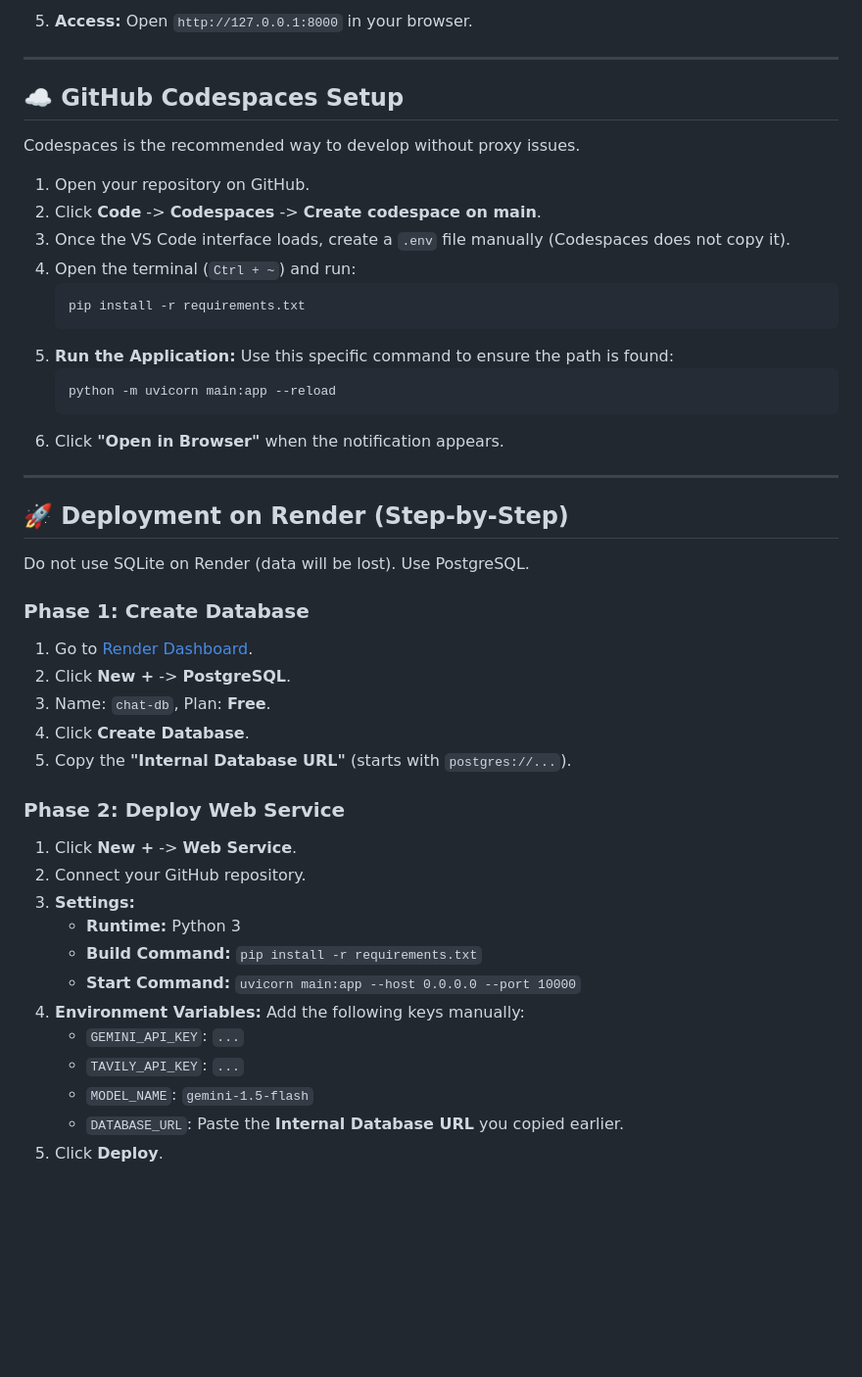
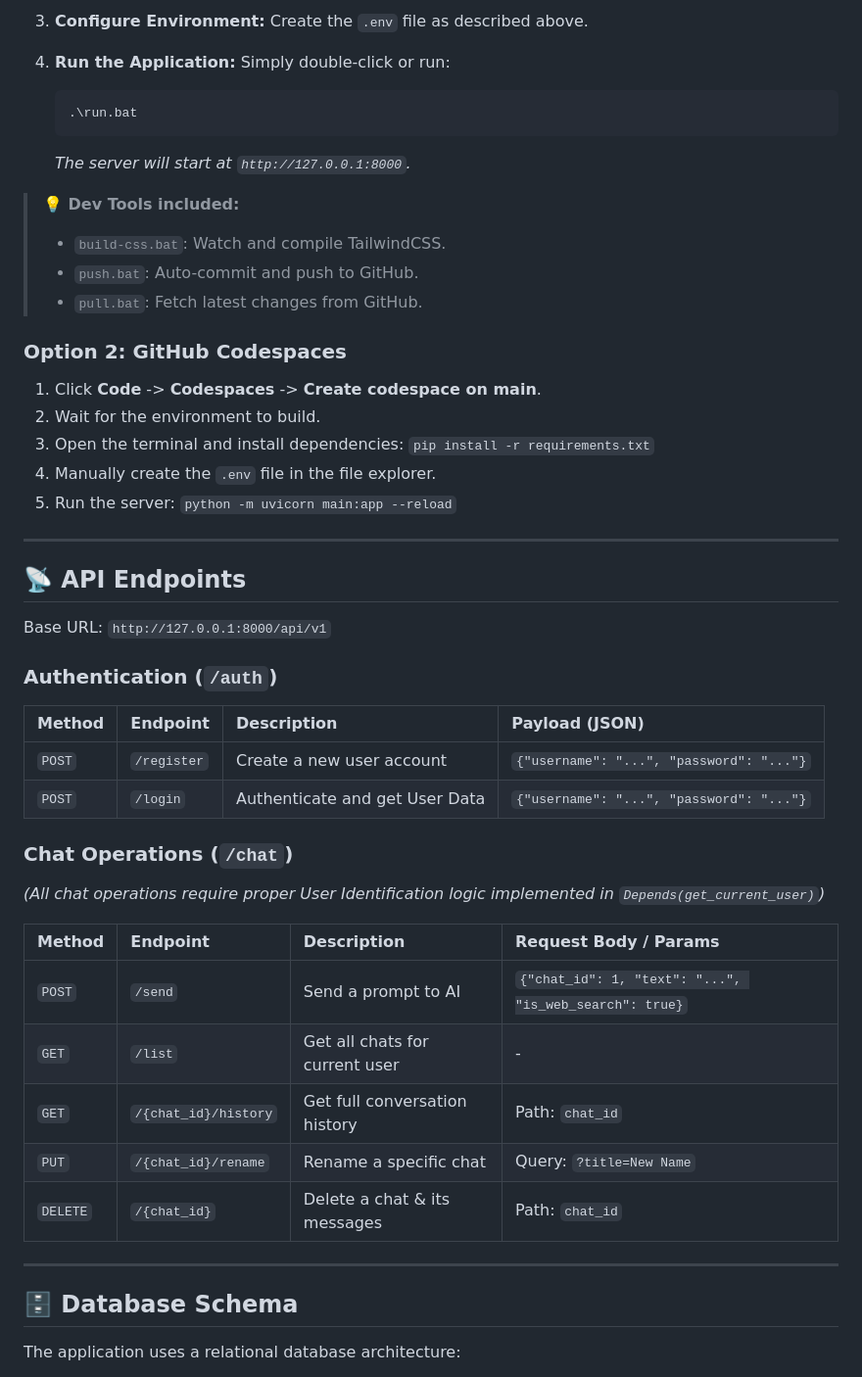
Before and after one commit to NovaGamerAHx/ai-chatbot, a Markdown page: README.md, the part around one of its changes. Shown at 98% size. GitHub-like rendering; blank space fills up the shorter version.

````diff
--- a/README.md
+++ b/README.md
@@ -74,51 +75,53 @@ HTTPS_PROXY=http://127.0.0.1:10809
 
-5.  **Access:** Open `http://127.0.0.1:8000` in your browser.
+3. **Configure Environment:** Create the `.env` file as described above.
+
+4. **Run the Application:**
+   Simply double-click or run:
+   ```cmd
+   .\run.bat
+   ```
+   *The server will start at `http://127.0.0.1:8000`.*
+
+> **💡 Dev Tools included:**
+> * `build-css.bat`: Watch and compile TailwindCSS.
+> * `push.bat`: Auto-commit and push to GitHub.
+> * `pull.bat`: Fetch latest changes from GitHub.
+
+### Option 2: GitHub Codespaces
+
+1. Click **Code** -> **Codespaces** -> **Create codespace on main**.
+2. Wait for the environment to build.
+3. Open the terminal and install dependencies: `pip install -r requirements.txt`
+4. Manually create the `.env` file in the file explorer.
+5. Run the server: `python -m uvicorn main:app --reload`
 
 ---
 
-## ☁️ GitHub Codespaces Setup
+## 📡 API Endpoints
 
-Codespaces is the recommended way to develop without proxy issues.
+Base URL: `http://127.0.0.1:8000/api/v1`
 
-1.  Open your repository on GitHub.
-2.  Click **Code** -> **Codespaces** -> **Create codespace on main**.
-3.  Once the VS Code interface loads, create a `.env` file manually (Codespaces does not copy it).
-4.  Open the terminal (`Ctrl + ~`) and run:
-    ```bash
-    pip install -r requirements.txt
-    ```
-5.  **Run the Application:**
-    Use this specific command to ensure the path is found:
-    ```bash
-    python -m uvicorn main:app --reload
-    ```
-6.  Click **"Open in Browser"** when the notification appears.
+### Authentication (`/auth`)
+
+| Method | Endpoint | Description | Payload (JSON) |
+| :--- | :--- | :--- | :--- |
+| `POST` | `/register` | Create a new user account | `{"username": "...", "password": "..."}` |
+| `POST` | `/login` | Authenticate and get User Data | `{"username": "...", "password": "..."}` |
+
+### Chat Operations (`/chat`)
+*(All chat operations require proper User Identification logic implemented in `Depends(get_current_user)`)*
+
+| Method | Endpoint | Description | Request Body / Params |
+| :--- | :--- | :--- | :--- |
+| `POST` | `/send` | Send a prompt to AI | `{"chat_id": 1, "text": "...", "is_web_search": true}` |
+| `GET` | `/list` | Get all chats for current user | - |
+| `GET` | `/{chat_id}/history`| Get full conversation history | Path: `chat_id` |
+| `PUT` | `/{chat_id}/rename` | Rename a specific chat | Query: `?title=New Name` |
+| `DELETE`| `/{chat_id}` | Delete a chat & its messages | Path: `chat_id` |
 
 ---
 
-## 🚀 Deployment on Render (Step-by-Step)
+## 🗄️ Database Schema
 
-Do not use SQLite on Render (data will be lost). Use PostgreSQL.
+The application uses a relational database architecture:
 
-### Phase 1: Create Database
-1.  Go to [Render Dashboard](https://dashboard.render.com).
-2.  Click **New +** -> **PostgreSQL**.
-3.  Name: `chat-db`, Plan: **Free**.
-4.  Click **Create Database**.
-5.  Copy the **"Internal Database URL"** (starts with `postgres://...`).
-
-### Phase 2: Deploy Web Service
-1.  Click **New +** -> **Web Service**.
-2.  Connect your GitHub repository.
-3.  **Settings:**
-    *   **Runtime:** Python 3
-    *   **Build Command:** `pip install -r requirements.txt`
-    *   **Start Command:** `uvicorn main:app --host 0.0.0.0 --port 10000`
-4.  **Environment Variables:**
-    Add the following keys manually:
-    *   `GEMINI_API_KEY`: `...`
-    *   `TAVILY_API_KEY`: `...`
-    *   `MODEL_NAME`: `gemini-1.5-flash`
-    *   `DATABASE_URL`: Paste the **Internal Database URL** you copied earlier.
-5.  Click **Deploy**.
-
````
Also changed, not shown: other parts of README.md (+73 -88 lines).
